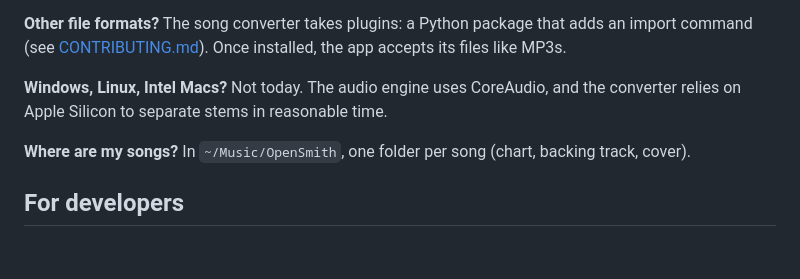
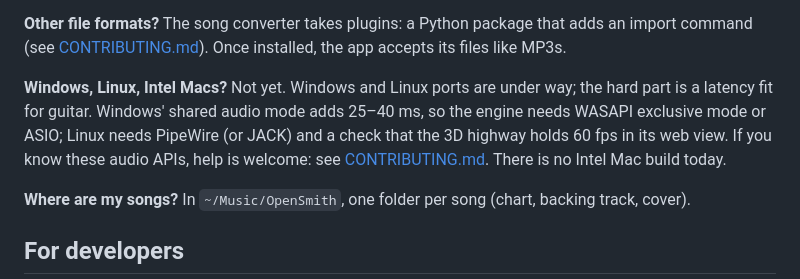
Before and after one commit to opensmith-game/opensmith, a Markdown page: README.md, the part around the change. GitHub-like rendering; blank space fills up the shorter version.

```diff
--- a/README.md
+++ b/README.md
@@ -78,8 +78,11 @@ notes and syncs them to the recording.
 command (see [CONTRIBUTING.md](CONTRIBUTING.md)). Once installed, the app accepts its files like
 MP3s.
 
-**Windows, Linux, Intel Macs?** Not today. The audio engine uses CoreAudio, and the converter
-relies on Apple Silicon to separate stems in reasonable time.
+**Windows, Linux, Intel Macs?** Not yet. Windows and Linux ports are under way; the hard part is
+a latency fit for guitar. Windows' shared audio mode adds 25–40 ms, so the engine needs WASAPI
+exclusive mode or ASIO; Linux needs PipeWire (or JACK) and a check that the 3D highway holds
+60 fps in its web view. If you know these audio APIs, help is welcome: see
+[CONTRIBUTING.md](CONTRIBUTING.md). There is no Intel Mac build today.
 
 **Where are my songs?** In `~/Music/OpenSmith`, one folder per song (chart, backing track,
 cover).
```
Also changed, not shown: README.fr.md (+6 -2 lines).
